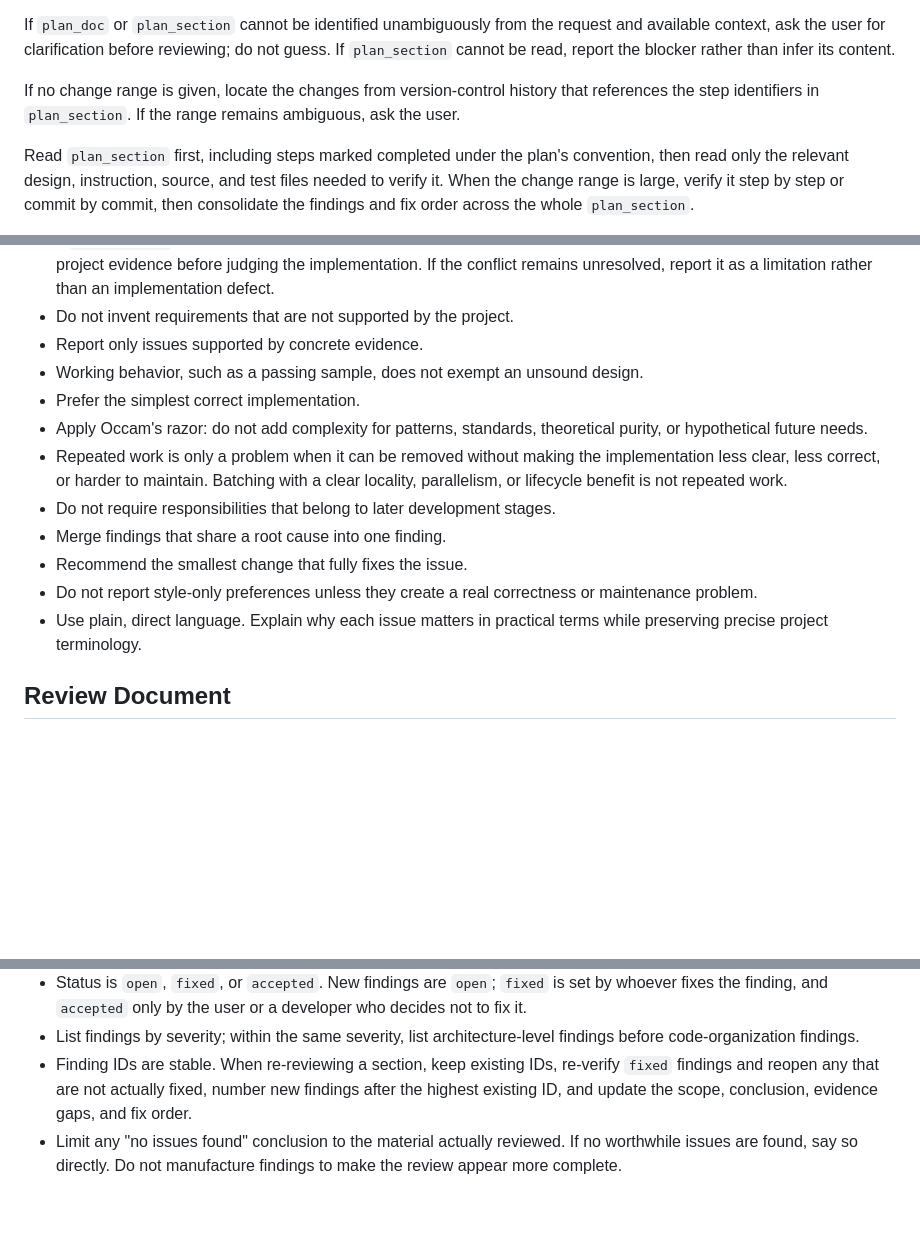
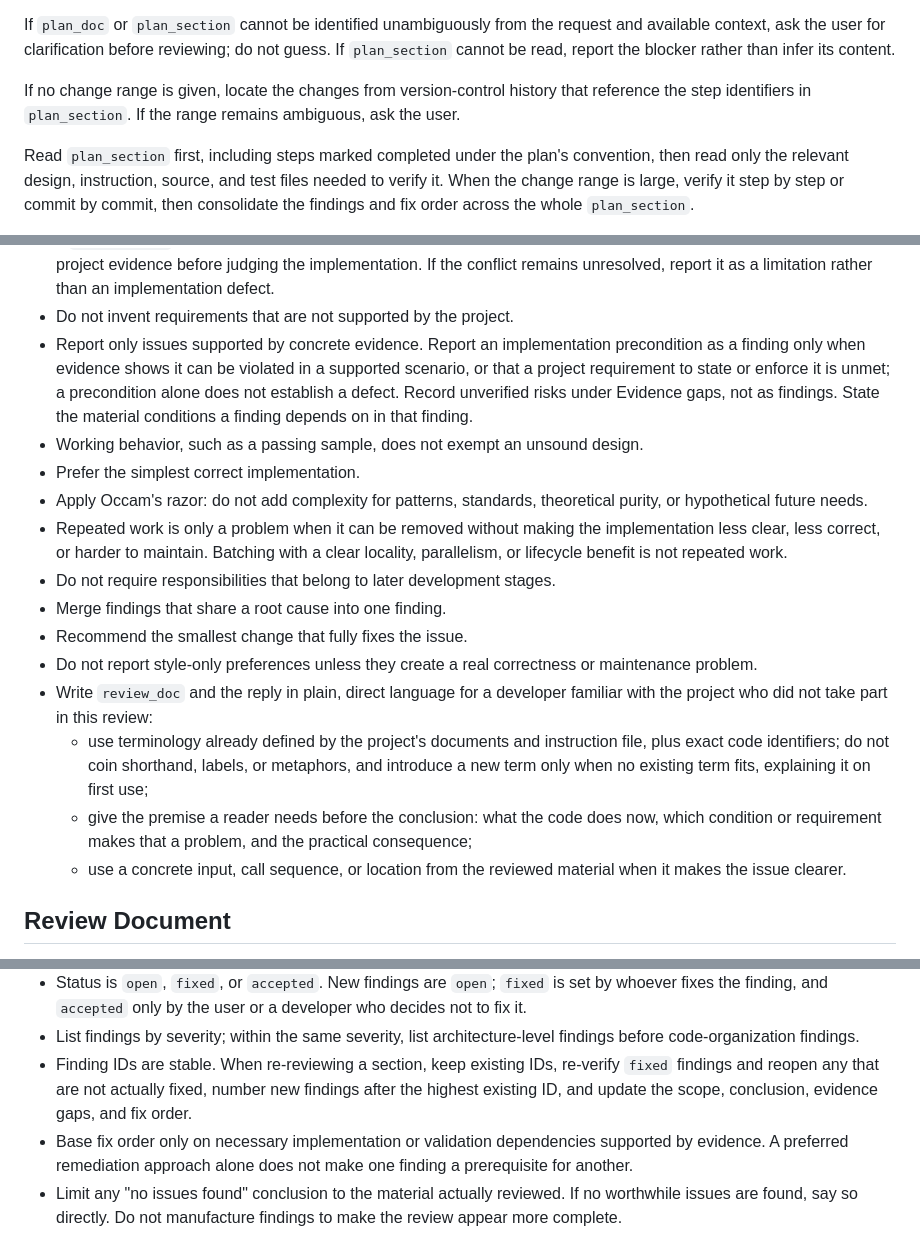
Before and after one commit to recodechen/skills, a Markdown page: implementation-review/SKILL.md, 3 parts joined by grey strips. Rendered like a GitHub page; blank space fills up the shorter version.

Commit message:
增加 审查结论必须与证据相符
Signed-off-by: albert <albert618314@hotmail.com>

```diff
--- a/implementation-review/SKILL.md
+++ b/implementation-review/SKILL.md
@@ -21,7 +21,7 @@ Accept these in natural language; do not require a fixed argument format.
 
 If `plan_doc` or `plan_section` cannot be identified unambiguously from the request and available context, ask the user for clarification before reviewing; do not guess. If `plan_section` cannot be read, report the blocker rather than infer its content.
 
-If no change range is given, locate the changes from version-control history that references the step identifiers in `plan_section`. If the range remains ambiguous, ask the user.
+If no change range is given, locate the changes from version-control history that reference the step identifiers in `plan_section`. If the range remains ambiguous, ask the user.
 
 Read `plan_section` first, including steps marked completed under the plan's convention, then read only the relevant design, instruction, source, and test files needed to verify it. When the change range is large, verify it step by step or commit by commit, then consolidate the findings and fix order across the whole `plan_section`.
 
@@ -44,7 +44,7 @@ Principles:
 * Project design and explicit project constraints override generic best practices. The project instruction file (for example `AGENTS.md`) governs scope, permissions, test design, and validation; where this skill's generic guidance differs, follow the project instruction file.
 * If `plan_section` conflicts with current project design or explicit constraints, establish the applicable requirement from project evidence before judging the implementation. If the conflict remains unresolved, report it as a limitation rather than an implementation defect.
 * Do not invent requirements that are not supported by the project.
-* Report only issues supported by concrete evidence.
+* Report only issues supported by concrete evidence. Report an implementation precondition as a finding only when evidence shows it can be violated in a supported scenario, or that a project requirement to state or enforce it is unmet; a precondition alone does not establish a defect. Record unverified risks under Evidence gaps, not as findings. State the material conditions a finding depends on in that finding.
 * Working behavior, such as a passing sample, does not exempt an unsound design.
 * Prefer the simplest correct implementation.
 * Apply Occam's razor: do not add complexity for patterns, standards, theoretical purity, or hypothetical future needs.
@@ -53,7 +53,10 @@ Principles:
 * Merge findings that share a root cause into one finding.
 * Recommend the smallest change that fully fixes the issue.
 * Do not report style-only preferences unless they create a real correctness or maintenance problem.
-* Use plain, direct language. Explain why each issue matters in practical terms while preserving precise project terminology.
+* Write `review_doc` and the reply in plain, direct language for a developer familiar with the project who did not take part in this review:
+  * use terminology already defined by the project's documents and instruction file, plus exact code identifiers; do not coin shorthand, labels, or metaphors, and introduce a new term only when no existing term fits, explaining it on first use;
+  * give the premise a reader needs before the conclusion: what the code does now, which condition or requirement makes that a problem, and the practical consequence;
+  * use a concrete input, call sequence, or location from the reviewed material when it makes the issue clearer.
 
 ## Review Document
 
@@ -81,6 +84,7 @@ Fix order: <finding IDs grouped by dependencies>
 * Status is `open`, `fixed`, or `accepted`. New findings are `open`; `fixed` is set by whoever fixes the finding, and `accepted` only by the user or a developer who decides not to fix it.
 * List findings by severity; within the same severity, list architecture-level findings before code-organization findings.
 * Finding IDs are stable. When re-reviewing a section, keep existing IDs, re-verify `fixed` findings and reopen any that are not actually fixed, number new findings after the highest existing ID, and update the scope, conclusion, evidence gaps, and fix order.
+* Base fix order only on necessary implementation or validation dependencies supported by evidence. A preferred remediation approach alone does not make one finding a prerequisite for another.
 * Limit any "no issues found" conclusion to the material actually reviewed. If no worthwhile issues are found, say so directly. Do not manufacture findings to make the review appear more complete.
 
 ## Output
```
Also changed, not shown: other parts of implementation-review/SKILL.md (+1 -1 lines).
